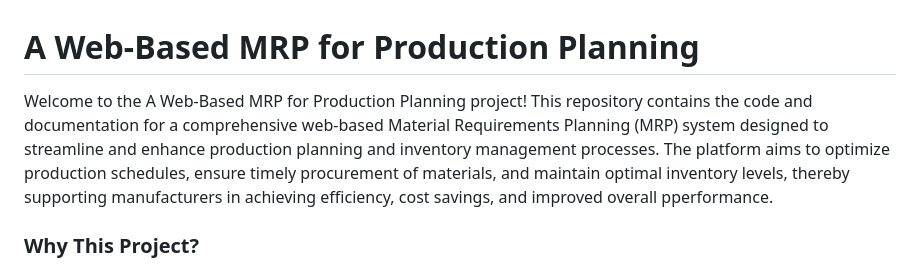
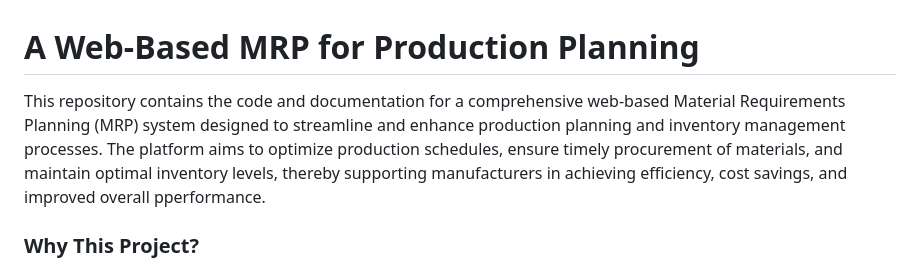
Before and after one commit to mifthahulwirma/Inventory-Management, a Markdown page: README.md, the part around the change. GitHub-like rendering.

```diff
--- a/README.md
+++ b/README.md
@@ -1,6 +1,6 @@
 # A Web-Based MRP for Production Planning
 
-Welcome to the A Web-Based MRP for Production Planning project! This repository contains the code and documentation for a comprehensive web-based Material Requirements Planning (MRP) system designed to streamline and enhance production planning and inventory management processes. The platform aims to optimize production schedules, ensure timely procurement of materials, and maintain optimal inventory levels, thereby supporting manufacturers in achieving efficiency, cost savings, and improved overall pperformance.
+This repository contains the code and documentation for a comprehensive web-based Material Requirements Planning (MRP) system designed to streamline and enhance production planning and inventory management processes. The platform aims to optimize production schedules, ensure timely procurement of materials, and maintain optimal inventory levels, thereby supporting manufacturers in achieving efficiency, cost savings, and improved overall pperformance.
 
 ### Why This Project?
 Efficient production planning and inventory management are critical to the success of manufacturing operations. This project aims to address the challenges faced by manufacturers by providing a robust and scalable MRP system. By leveraging modern web technologies, the platform offers a comprehensive solution that enhances productivity, reduces costs, and supports informed decision-making. The Web-Based MRP for Production Planning is designed to be a valuable tool for manufacturers looking to improve their...
```
